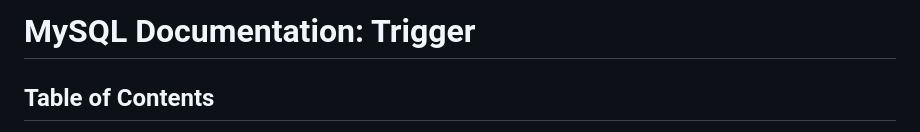
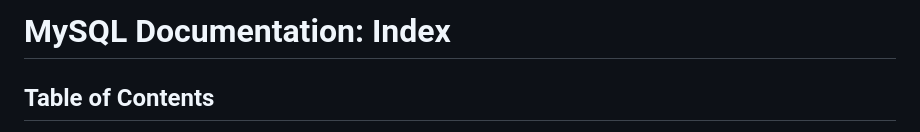
Before and after one commit to Ronakthesiya/Notes, a Markdown page: MySQL/Indexes.md, the part around the change. Rendered like a GitHub page.

```diff
--- a/MySQL/Indexes.md
+++ b/MySQL/Indexes.md
@@ -1,4 +1,4 @@
-# MySQL Documentation: Trigger
+# MySQL Documentation: Index
 
 ## Table of Contents
 1. [Introduction](#introduction)
```
Also changed, not shown: MySQL/Transaction.md (added, +77 -0 lines), MySQL/Views.md (+1 -1 lines).
